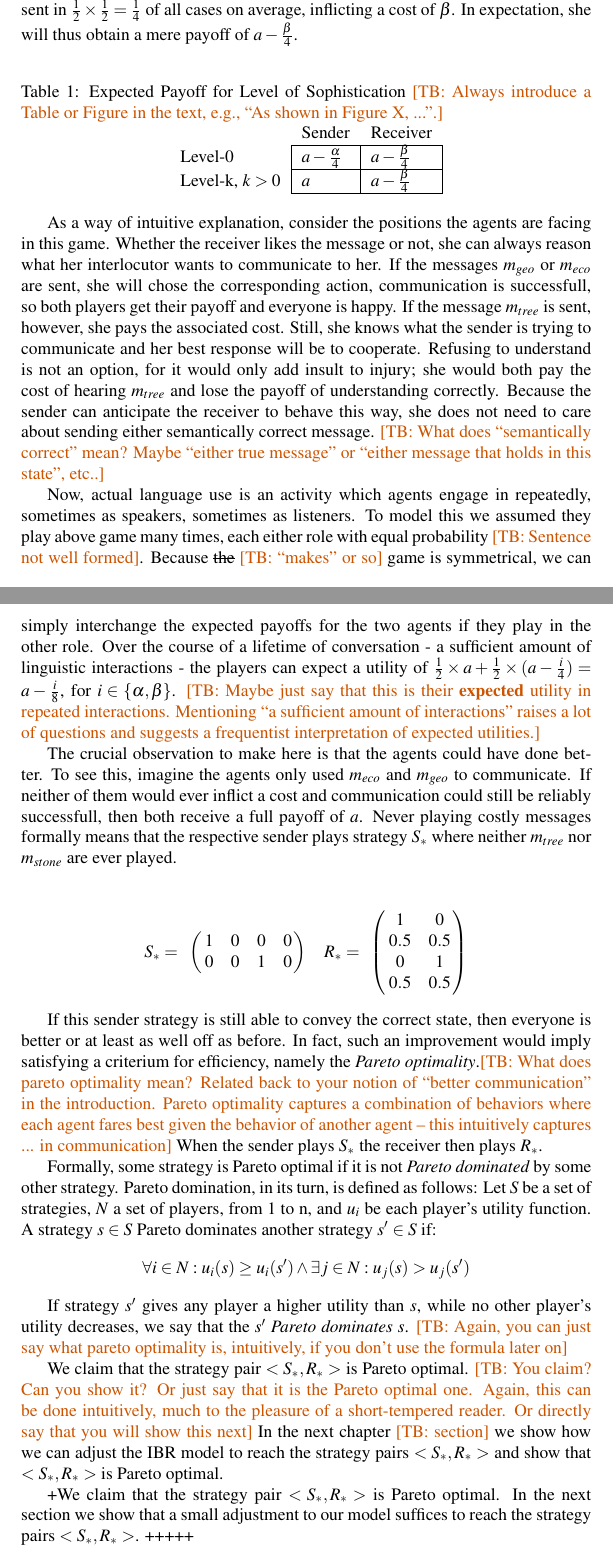
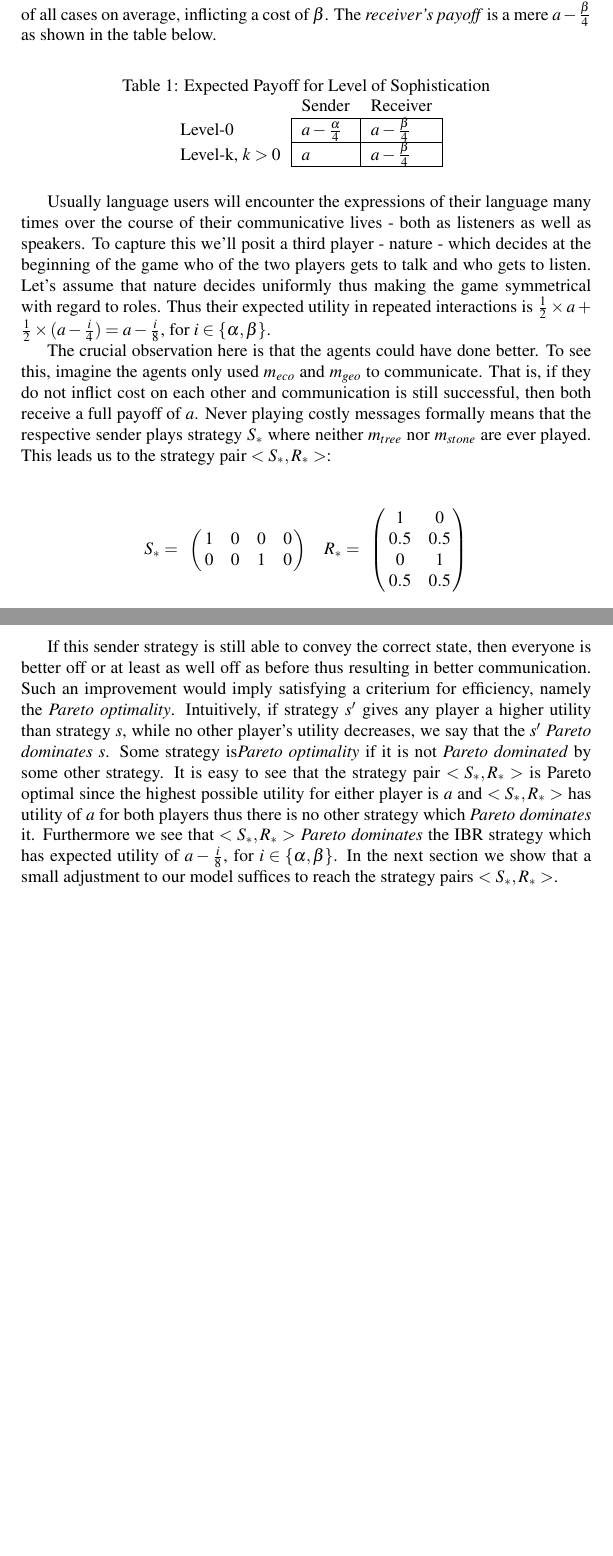
Before and after one commit to franciswhite/January-Project, a LaTeX document (main_report.tex): two parts of pages 9 and 10 of 13, joined at a grey line, cut at the place of the change, the shorter picture padded with empty space. Compiled offline with pdfLaTeX.

Commit message:
chapter 3 reworked

```diff
--- a/main_report.tex
+++ b/main_report.tex
@@ -259,26 +256,20 @@ Some remarks about these strategies are in order. First, the sender will never s
 
 \subsection{Problem characterization}
-Here's what's unsatisfactory with this situation: Successful communication yields equal payoffs of $a$ for both players. Indeed, the \textit{sender's payoff} is always $a$, for the the strategy pair $<S_3,R_3>$ entails successful communication. For the receiver, however, the story is different. \tb{Above, you claimed payoffs are equal for both. Now you tell me that this is not true.} When $S_3$ is played and $t_{eco}$ holds, $(m_{tree}$ will be sent with probability 0.5. Since the probability of $t_{eco}$ is 0.5, $m_{tree}$ is sent in $\tfrac{1}{2}\times \tfrac{1}{2} = \tfrac{1}{4}$ of all cases on average, inflicting a cost of $\beta$. In expectation, she will thus obtain a mere payoff of $a-\tfrac{\beta}{4}$.
+The IBR model thus leads to a sitation where communication is successful. Using the stable strategy pair $<S_2,R_2>$ the \textit{sender's payoff} is always $a$. For the receiver, however, the story is different. When $S_2$ is played and $t_{eco}$ holds, $m_{tree}$ will be sent with probability 0.5. Since the probability of $t_{eco}$ is 0.5, $m_{tree}$ is sent in $\tfrac{1}{2}\times \tfrac{1}{2} = \tfrac{1}{4}$ of all cases on average, inflicting a cost of $\beta$. The \textit{receiver's payoff} is a mere $a-\tfrac{\beta}{4}$ as shown in the table below.
 
 \begin{table}[h]
 \centering
-\caption{Expected Payoff for Level of Sophistication \tb{Always introduce a Table or Figure in the text, e.g., ``As shown in Figure X, ...''.}}
+\caption{Expected Payoff for Level of Sophistication}
 \begin{tabular}{lll}
                                     & Sender                                  & Receiver                                \\ \cline{2-3}
 \multicolumn{1}{l|}{Level-0}        & \multicolumn{1}{l|}{$a-\tfrac{\alpha}{4}$} & \multicolumn{1}{l|}{$a-\tfrac{\beta}{4}$} \\ \cline{2-3}
 \multicolumn{1}{l|}{Level-k, $k>0$} & \multicolumn{1}{l|}{$a$}                  & \multicolumn{1}{l|}{$a-\tfrac{\beta}{4}$} \\ \cline{2-3}
 \end{tabular}
 \end{table}
+%As a way of intuitive explanation, consider the positions the agents are facing in this game. Whether the receiver likes the message or not, she can always reason what her interlocutor wants to communicate to her. If the messages $m_{geo}$ or $m_{eco}$ are sent, she will chose the corresponding action, communication is successfull, so both players get their payoff and everyone is happy. If the message $m_{tree}$ is sent, however, she pays the associated cost. Still, she knows what the sender is trying to communicate and her best response will be to cooperate. Refusing to understand is not an option, for it would only add insult to injury; she would both pay the cost of hearing $m_{tree}$ and lose the payoff of understanding correctly. Because the sender can anticipate the receiver to behave this way, she does not need to care about sending either semantically correct message. \tb{What does ``semantically correct'' mean? Maybe ``either true message'' or ``either message that holds in this state'', etc..}
+Usually language users will encounter the expressions of their language many times over the course of their communicative lives - both as listeners as well as speakers. To capture this we'll posit a third player - nature - which decides at the beginning of the game who of the two players gets to talk and who gets to listen. Let's assume that nature decides uniformly thus making the game symmetrical with regard to roles. Thus their expected utility in repeated interactions is $\tfrac{1}{2}\times a + \tfrac{1}{2}\times (a-\tfrac{i}{4})=a-\tfrac{i}{8}$, for $i\in \{\alpha,\beta \}$.
 
-As a way of intuitive explanation, consider the positions the agents are facing in this game. Whether the receiver likes the message or not, she can always reason what her interlocutor wants to communicate to her. If the messages $m_{geo}$ or $m_{eco}$ are sent, she will chose the corresponding action, communication is successfull, so both players get their payoff and everyone is happy. If the message $m_{tree}$ is sent, however, she pays the associated cost. Still, she knows what the sender is trying to communicate and her best response will be to cooperate. Refusing to understand is not an option, for it would only add insult to injury; she would both pay the cost of hearing $m_{tree}$ and lose the payoff of understanding correctly. Because the sender can anticipate the receiver to behave this way, she does not need to care about sending either semantically correct message. \tb{What does ``semantically correct'' mean? Maybe ``either true message'' or ``either message that holds in this state'', etc..}
-
-Now, actual language use is an activity which agents engage in repeatedly, sometimes as speakers, sometimes as listeners. To model this we assumed they play above game many times, each either role with equal probability \tb{Sentence not well formed}. Because \sout{the} \tb{``makes'' or so} game is symmetrical, we can simply interchange the expected payoffs for the two agents if they play in the other role. Over the course of a lifetime of conversation - a sufficient amount of linguistic interactions - the players can expect a utility of $\tfrac{1}{2}\times a + \tfrac{1}{2}\times (a-\tfrac{i}{4})=a-\tfrac{i}{8}$, for $i\in \{\alpha,\beta \}$. \tb{Maybe just say that this is their {\bf expected} utility in repeated interactions. Mentioning ``a sufficient amount of interactions'' raises a lot of questions and suggests a frequentist interpretation of expected utilities.}
-%Notice that $a-\tfrac{o^i}{8} > a-\tfrac{o^i}{4}$, for any $o^i,a>0$.
-%Check whether this is right.
-%I would like to have high-indexed cost entries to the matrix depending on the players.
-
-The crucial observation to make here is that the agents could have done better. To see this, imagine the agents only used $m_{eco}$ and $m_{geo}$ to communicate. If neither of them would ever inflict a cost and communication could still be reliably successfull, then both receive a full payoff of $a$.
-Never playing costly messages formally means that the respective sender plays strategy $S_*$ where neither $m_{tree}$ nor $m_{stone}$ are ever played.
+The crucial observation here is that the agents could have done better. To see this, imagine the agents only used $m_{eco}$ and $m_{geo}$ to communicate. That is, if they do not inflict cost on each other and communication is still successful, then both receive a full payoff of $a$. Never playing costly messages formally means that the respective sender plays strategy $S_*$ where neither $m_{tree}$ nor $m_{stone}$ are ever played. This leads us to the strategy pair $<S_*,R_*>$:
 \begin{equation*}
 S_*=
 \bordermatrix{
@@ -295,26 +286,21 @@ R_*= \bordermatrix{
 }
 \end{equation*}
 
-If this sender strategy is still able to convey the correct state, then everyone is better or at least as well off as before. In fact, such an improvement would imply satisfying a criterium for efficiency, namely the  \textit{Pareto optimality}.\tb{What does pareto optimality mean? Related back to your notion of ``better communication'' in the introduction. Pareto optimality captures a combination of behaviors where each agent fares best given the behavior of another agent -- this intuitively captures ... in communication} When the sender plays $S_*$ the receiver then plays $R_*$.
+If this sender strategy is still able to convey the correct state, then everyone is better off or at least as well off as before thus resulting in better communication. Such an improvement would imply satisfying a criterium for efficiency, namely the \textit{Pareto optimality}.
+% We might want to add some text here and deal with Thomas' comment below.
+%tb{What does pareto optimality mean? Related back to your notion of ``better communication'' in the introduction. Pareto optimality captures a combination of behaviors where each agent fares best given the behavior of another agent -- this intuitively captures ... in communication}
+Intuitively, if strategy $s'$ gives any player a higher utility than strategy $s$, while no other player's utility decreases, we say that the $s'$ \textit{Pareto dominates} $s$. Some strategy is\textit{Pareto optimality} if it is not \textit{Pareto dominated} by some other strategy.
+%We can just skip the formula altogether. I think we should
+%Let $S$ be a set of strategies, $N$ a set of players, from 1 to n, and $u_i$ be each player's utility function. A strategy $s \in S$ Pareto dominates another strategy $s' \in S$ if:
+%\begin{equation*}
+%\forall i \in N: u_i(s) \geq u_i(s') \land \exists j \in N: u_j(s) > u_j(s')
+%\end{equation*}
+It is easy to see that the strategy pair $<S_*,R_*>$ is Pareto optimal since the highest possible utility for either player is $a$ and $<S_*,R_*>$ has utility of $a$ for both players thus there is no other strategy which \textit{Pareto dominates} it. Furthermore we see that $<S_*,R_*>$ \textit{Pareto dominates} the IBR strategy which has expected utility of $a-\tfrac{i}{8}$, for $i\in \{\alpha,\beta \}$. In the next section we show that a small adjustment to our model suffices to reach the strategy pairs $<S_*,R_*>$.
 
-Formally, some strategy is Pareto optimal if it is not \textit{Pareto dominated} by some other strategy. Pareto domination, in its turn, is defined as follows:
-Let $S$ be a set of strategies, $N$ a set of players, from 1 to n, and $u_i$ be each player's utility function. A strategy $s \in S$ Pareto dominates another strategy $s' \in S$ if:
-\begin{equation*}
-\forall i \in N: u_i(s) \geq u_i(s') \land \exists j \in N: u_j(s) > u_j(s')
-\end{equation*}
-
-If strategy $s'$ gives any player a higher utility than $s$, while no other player's utility decreases, we say that the $s'$ \textit{Pareto dominates} $s$. \tb{Again, you can just say what pareto optimality is, intuitively, if you don't use the formula later on}
-
-We claim that the strategy pair $<S_*,R_*>$ is Pareto optimal. \tb{You claim? Can you show it? Or just say that it is the Pareto optimal one. Again, this can be done intuitively, much to the pleasure of a short-tempered reader. Or directly say that you will show this next} In the next chapter  \tb{section} we show how we can adjust the IBR model to reach the strategy pairs $<S_*,R_*>$ and show that $<S_*,R_*>$ is Pareto optimal.
-
-+We claim that the strategy pair $<S_*,R_*>$ is Pareto optimal. In the next section we show that a small adjustment to our model suffices to reach the strategy pairs $<S_*,R_*>$.
-+%It should be shown right here that $<S_*,R_*>$ is Pareto optimal. Then we can focus in the last section on how we actually get there. The argument should be easy: since expected payoffs don't get higher than $a$ and this strategies yields $a$ for both agents, no other strategy can dominate it. The important part is to compare the optimal payoff to the payoff they get under IBR strategies.
-% Silvan
-%Below these comments I have altered the text in parts. Consider the changes as suggestions.
-+%In general, I think that our emphasis should lie on the fact that this solution naturally arises out of the technicalities of our modeling. It's not interesting that we personally believe that the solution to both players missing out on payoff is empathy. What's interesting is that we point to a small formal variation of our model which then happens to have an intuitive counterpart in the concept of empathy/altruism/also caring about others well-being. Ideally, we would introduce the technical changes while offering a running commentary of what they mean in intuitive terms.
-+%Also, the paper is not geared anymore to offer explanations for various types of behavior people actually exhibit. i would therefore not talk of offering explanations.
-+%Many things were said multiple times here. I will need to work on it longer still to rid it of all redudancy.
-+\section{Reaching the Optimum}
+\section{Reaching the Optimum}
+%In general, I think that our emphasis should lie on the fact that this solution naturally arises out of the technicalities of our modeling. It's not interesting that we personally believe that the solution to both players missing out on payoff is empathy. What's interesting is that we point to a small formal variation of our model which then happens to have an intuitive counterpart in the concept of empathy/altruism/also caring about others well-being. Ideally, we would introduce the technical changes while offering a running commentary of what they mean in intuitive terms.
+%Also, the paper is not geared anymore to offer explanations for various types of behavior people actually exhibit. i would therefore not talk of offering explanations.
+%Many things were said multiple times here. I will need to work on it longer still to rid it of all redudancy.
 +So far it has been supposed that players in the role of the sender do not care about the harm they inflict when choosing one over the other message. Whether this is an accurate representation of human preferences is beyond the content of this paper. Nonetheless, we want to draw attention to the fact that if this assumption concerning the indifferent stance of the sender is given up, then the employment of different strategies is predicted. More to the point, we can gain clarity under which circumstances agents will play strategies that are Pareto optimal.
 % Silvan
 \section{The solution}
```
Also changed, not shown: main_report.tex (9 more changed lines).
